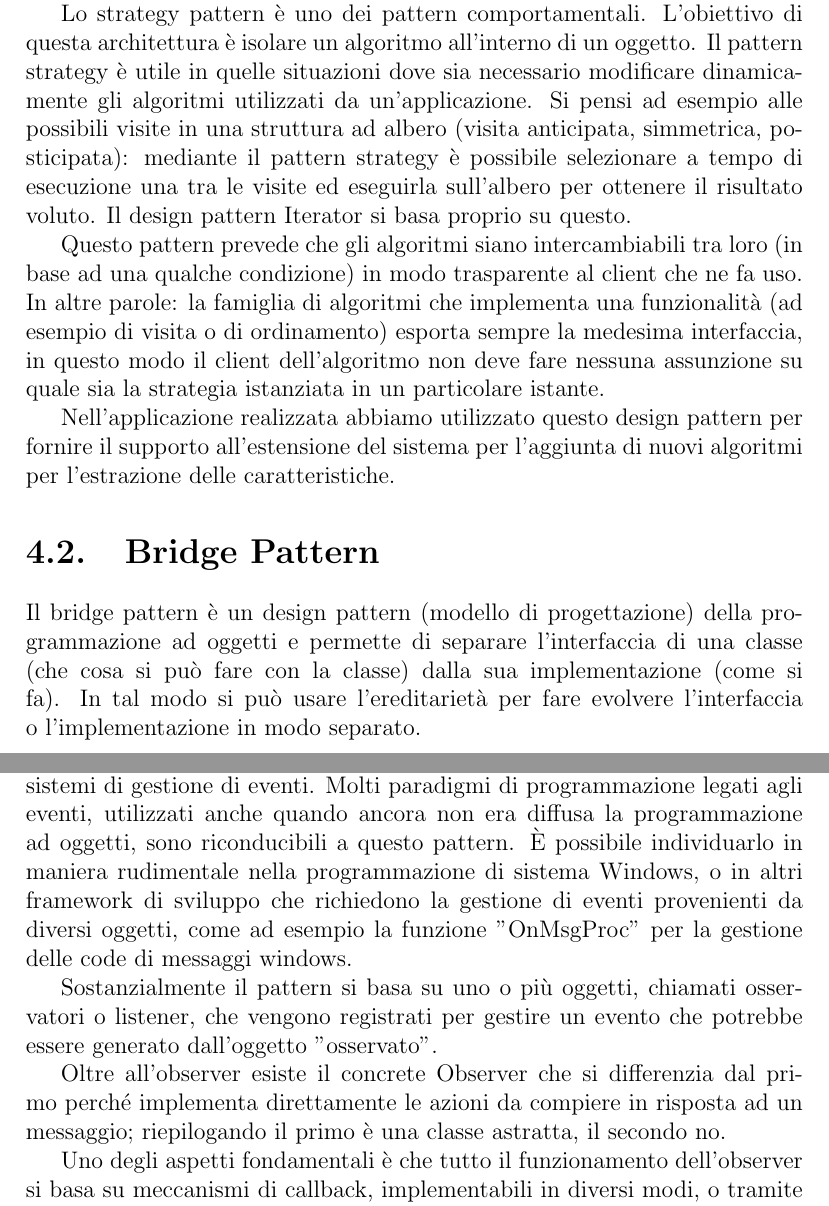
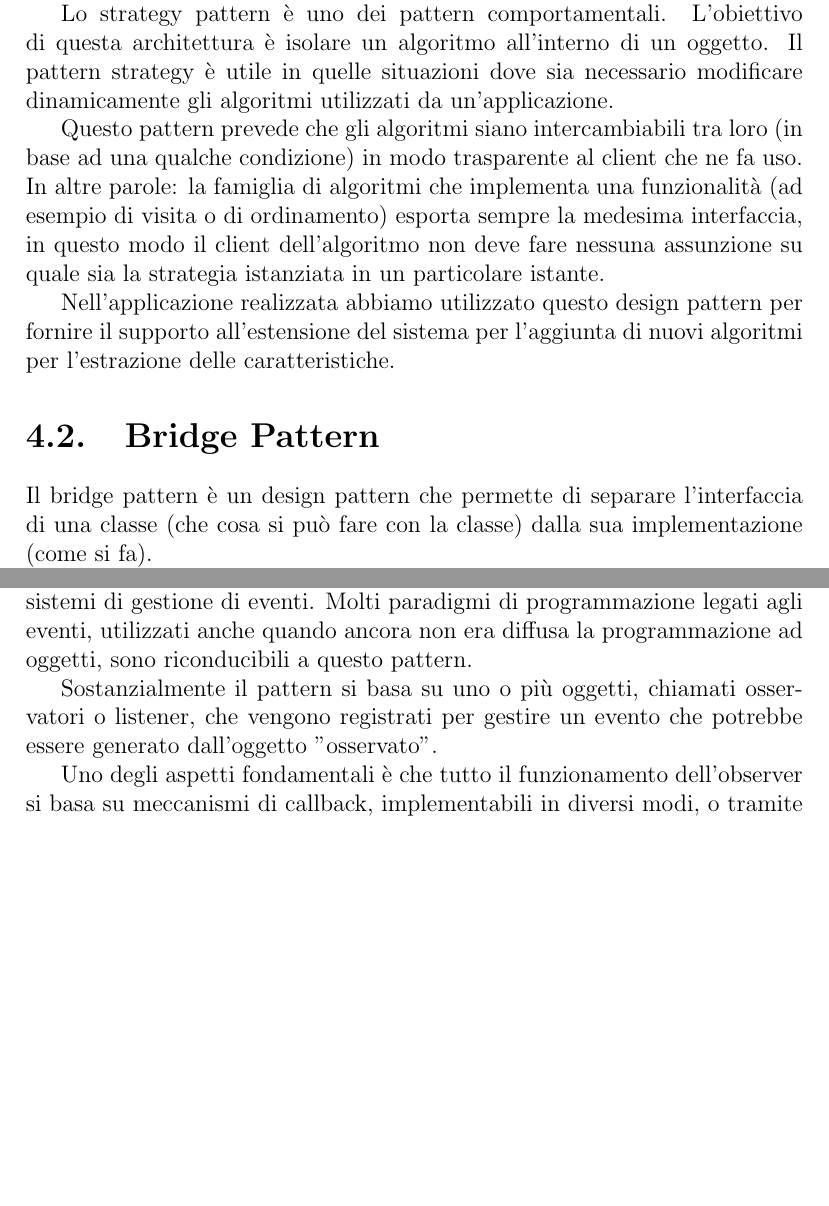
Before and after one commit to mattmezza/FVA, a LaTeX thesis (earify_doc/main.tex, which reads earify_doc/Diagrammi.tex): two parts of pages 7 and 8 of 14 before the commit and two parts of pages 7 and 8 of 13 after it, joined at a grey line, cut so that both start at the same text, the shorter picture padded with empty space. Compiled offline with pdfLaTeX.

Commit message:
Modificato .gitignore (aggiunte estensioni LaTeX e .gif in earify_doc); revisione documentazione

```diff
--- a/earify_doc/Diagrammi.tex
+++ b/earify_doc/Diagrammi.tex
@@ -3,7 +3,7 @@
 \section{Strategy Pattern}
 Nella programmazione ad oggetti, lo strategy pattern è uno dei pattern fondamentali, definiti originariamente dalla gang of four.
 
-Lo strategy pattern è uno dei pattern comportamentali. L'obiettivo di questa architettura è isolare un algoritmo all'interno di un oggetto. Il pattern strategy è utile in quelle situazioni dove sia necessario modificare dinamicamente gli algoritmi utilizzati da un'applicazione. Si pensi ad esempio alle possibili visite in una struttura ad albero (visita anticipata, simmetrica, posticipata): mediante il pattern strategy è possibile selezionare a tempo di esecuzione una tra le visite ed eseguirla sull'albero per ottenere il risultato voluto. Il design pattern Iterator si basa proprio su questo.
+Lo strategy pattern è uno dei pattern comportamentali. L'obiettivo di questa architettura è isolare un algoritmo all'interno di un oggetto. Il pattern strategy è utile in quelle situazioni dove sia necessario modificare dinamicamente gli algoritmi utilizzati da un'applicazione.
 
 Questo pattern prevede che gli algoritmi siano intercambiabili tra loro (in base ad una qualche condizione) in modo trasparente al client che ne fa uso. In altre parole: la famiglia di algoritmi che implementa una funzionalità (ad esempio di visita o di ordinamento) esporta sempre la medesima interfaccia, in questo modo il client dell'algoritmo non deve fare nessuna assunzione su quale sia la strategia istanziata in un particolare istante.
 
@@ -17,7 +17,7 @@ Nell'applicazione realizzata abbiamo utilizzato questo design pattern per fornir
 \end{figure}
 
 \section{Bridge Pattern}
-Il bridge pattern è un design pattern (modello di progettazione) della programmazione ad oggetti e permette di separare l'interfaccia di una classe (che cosa si può fare con la classe) dalla sua implementazione (come si fa). In tal modo si può usare l'ereditarietà per fare evolvere l'interfaccia o l'implementazione in modo separato.
+Il bridge pattern è un design pattern che permette di separare l'interfaccia di una classe (che cosa si può fare con la classe) dalla sua implementazione (come si fa).
 
 Abbiamo utilizzato questo design pattern per supportare l'aggiunta di diverse implementazioni del medesimo algoritmo di estrazione. Un esempio di utilizzo di questo pattern può essere individuato nell'implementazione di due versioni dell'algoritmo LBP: una scritta in linguaggio nativo C e l'altra in linguaggio Java.
 
@@ -31,11 +31,9 @@ Abbiamo utilizzato questo design pattern per supportare l'aggiunta di diverse im
 \section{Observer Pattern}
 L'Observer pattern è un design pattern utilizzato per tenere sotto controllo lo stato di diversi oggetti.
 
-È un pattern intuitivamente utilizzato come base architetturale di molti sistemi di gestione di eventi. Molti paradigmi di programmazione legati agli eventi, utilizzati anche quando ancora non era diffusa la programmazione ad oggetti, sono riconducibili a questo pattern. È possibile individuarlo in maniera rudimentale nella programmazione di sistema Windows, o in altri framework di sviluppo che richiedono la gestione di eventi provenienti da diversi oggetti, come ad esempio la funzione "OnMsgProc" per la gestione delle code di messaggi windows.
+È un pattern intuitivamente utilizzato come base architetturale di molti sistemi di gestione di eventi. Molti paradigmi di programmazione legati agli eventi, utilizzati anche quando ancora non era diffusa la programmazione ad oggetti, sono riconducibili a questo pattern.
 
 Sostanzialmente il pattern si basa su uno o più oggetti, chiamati osservatori o listener, che vengono registrati per gestire un evento che potrebbe essere generato dall'oggetto "osservato".
-
-Oltre all'observer esiste il concrete Observer che si differenzia dal primo perché implementa direttamente le azioni da compiere in risposta ad un messaggio; riepilogando il primo è una classe astratta, il secondo no.
 
 Uno degli aspetti fondamentali è che tutto il funzionamento dell'observer si basa su meccanismi di callback, implementabili in diversi modi, o tramite funzioni virtuali o tramite puntatori a funzioni passati quali argomenti nel momento della registrazione dell'observer, e spesso a questa funzione vengono passati dei parametri in fase di generazione dell'evento.
 
```
Also changed, not shown: earify_doc/Parametri.tex (+2 -2 lines), earify_doc/Diagrammi.tex (2 more changed lines), 1 other file.
